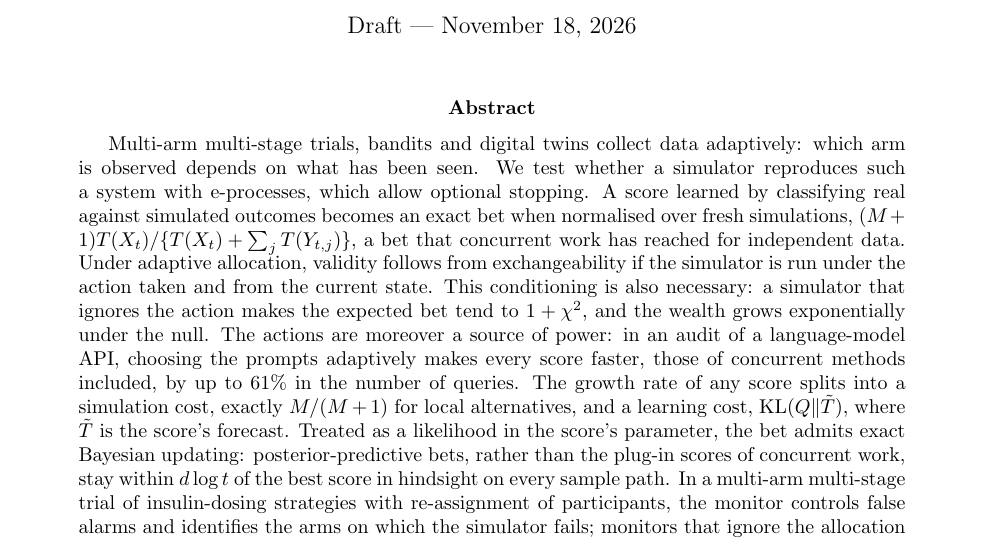
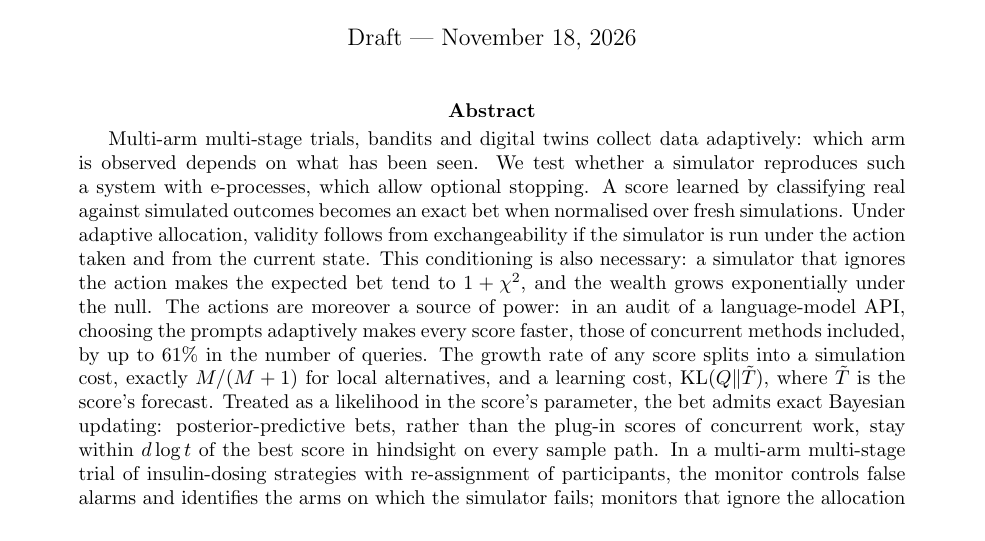
Before and after one commit to elenabortolato/evalues4generative, a LaTeX paper (paper/main.tex): part of page 1 of 39, cut so that both start at the same text. Compiled offline with pdfLaTeX.

Commit message:
Abstract: drop the formula and the sentence on concurrent work
Co-Authored-By: Claude Opus 5.5 <noreply@anthropic.com>
Claude-Session: https://claude.ai/code/session_01K2NhMT3BMNyFaiwkYdDMxT

```diff
--- a/paper/main.tex
+++ b/paper/main.tex
@@ -38,9 +38,7 @@ Monte Carlo e-processes under adaptive actions}
 Multi-arm multi-stage trials, bandits and digital twins collect data
 adaptively: which arm is observed depends on what has been seen. We test whether a simulator reproduces such a
 system with e-processes, which allow optional stopping. A score learned by classifying real against simulated
-outcomes becomes an exact bet when normalised over fresh simulations,
-$(M+1)T(X_t)/\{T(X_t)+\sum_j T(Y_{t,j})\}$, a bet that concurrent work has
-reached for independent data. Under adaptive allocation, validity follows from
+outcomes becomes an exact bet when normalised over fresh simulations. Under adaptive allocation, validity follows from
 exchangeability if the simulator is run under the action taken and from the
 current state. This conditioning is also necessary: a simulator that ignores
 the action makes the expected bet tend to $1+\chi^2$, and the wealth grows
```
Also changed, not shown: paper/stco/manuscript.tex (+1 -3 lines), paper/main.pdf, paper/stco/manuscript.pdf.
